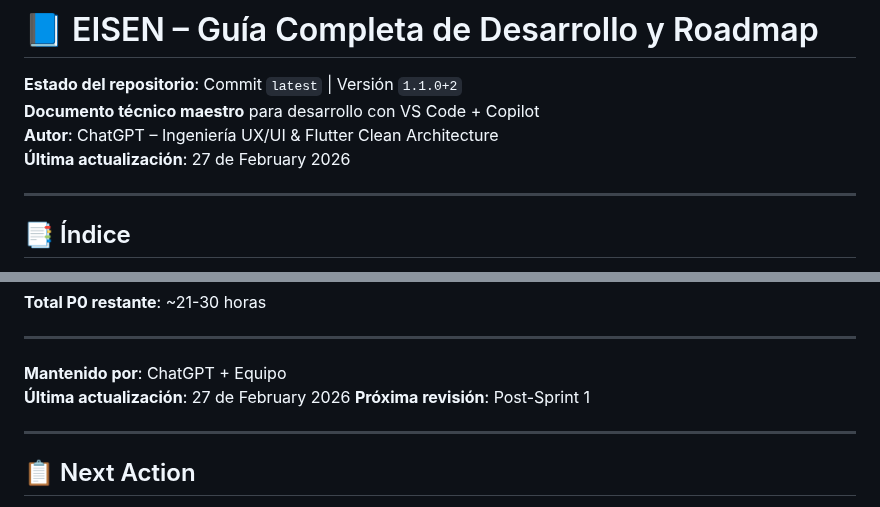
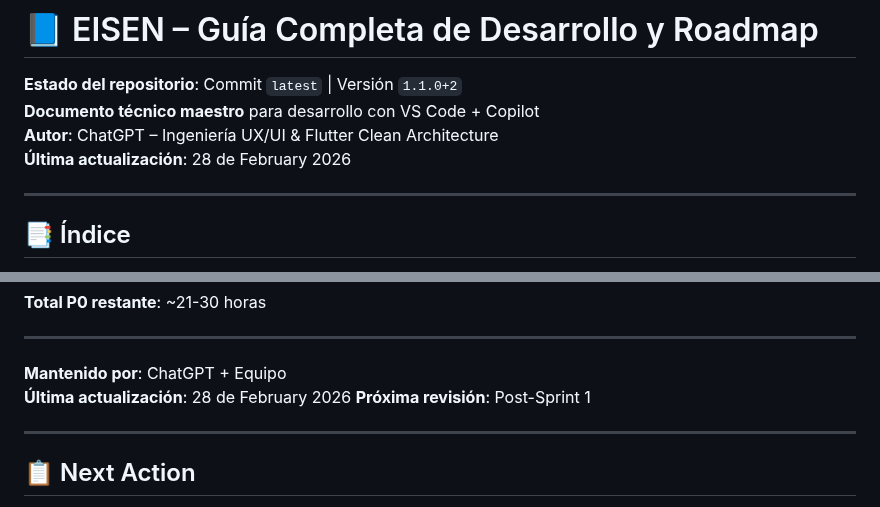
Before and after one commit to eliezeramaya/eisen, a Markdown page: docs/project_status.md, 2 parts joined by grey strips. Rendered like a GitHub page.

Commit message:
🤖 Auto-update project status [2026-02-28]
- Updated metrics and progress
- Automated daily update

```diff
--- a/docs/project_status.md
+++ b/docs/project_status.md
@@ -3,7 +3,7 @@
 **Estado del repositorio**: Commit `latest` | Versión `1.1.0+2`
 **Documento técnico maestro** para desarrollo con VS Code + Copilot
 **Autor**: ChatGPT – Ingeniería UX/UI & Flutter Clean Architecture
-**Última actualización**: 27 de February 2026
+**Última actualización**: 28 de February 2026
 
 ---
 
@@ -2570,7 +2570,7 @@ Este documento representa el estado completo del proyecto **Eisen** con las últ
 ---
 
 **Mantenido por**: ChatGPT + Equipo
-**Última actualización**: 27 de February 2026
+**Última actualización**: 28 de February 2026
 **Próxima revisión**: Post-Sprint 1
 
 ---
```
